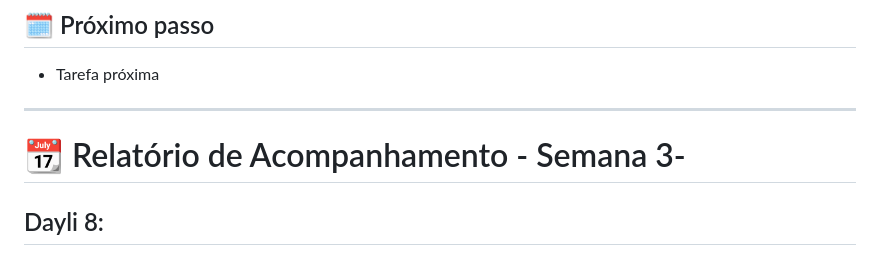
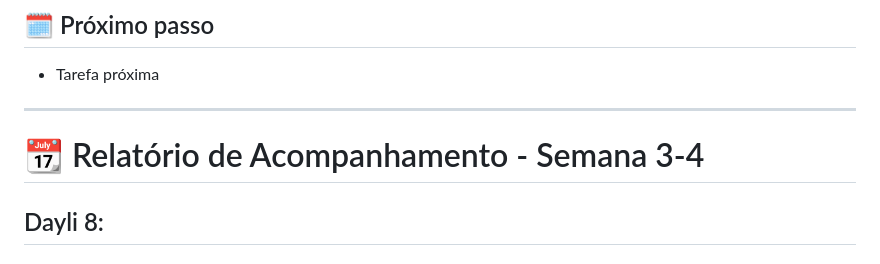
Before and after one commit to ibmec-tech-2-periodo-2025-2/Projeto-BulbeShop-Grupo-1, a Markdown page: Relatorio_daylis_GabrielM.md, the part around one of its changes. Rendered like a GitHub page.

```diff
--- a/Relatorio_daylis_GabrielM.md
+++ b/Relatorio_daylis_GabrielM.md
@@ -159,7 +165,8 @@
 - Tarefa próxima
 
 --------------------------------------------------------------------------------
-# 📆 Relatório de Acompanhamento - Semana 3-
+
+# 📆 Relatório de Acompanhamento - Semana 3-4
 
 ## Dayli 8:
 
```
Also changed, not shown: other parts of Relatorio_daylis_GabrielM.md (+6 -0 lines).
